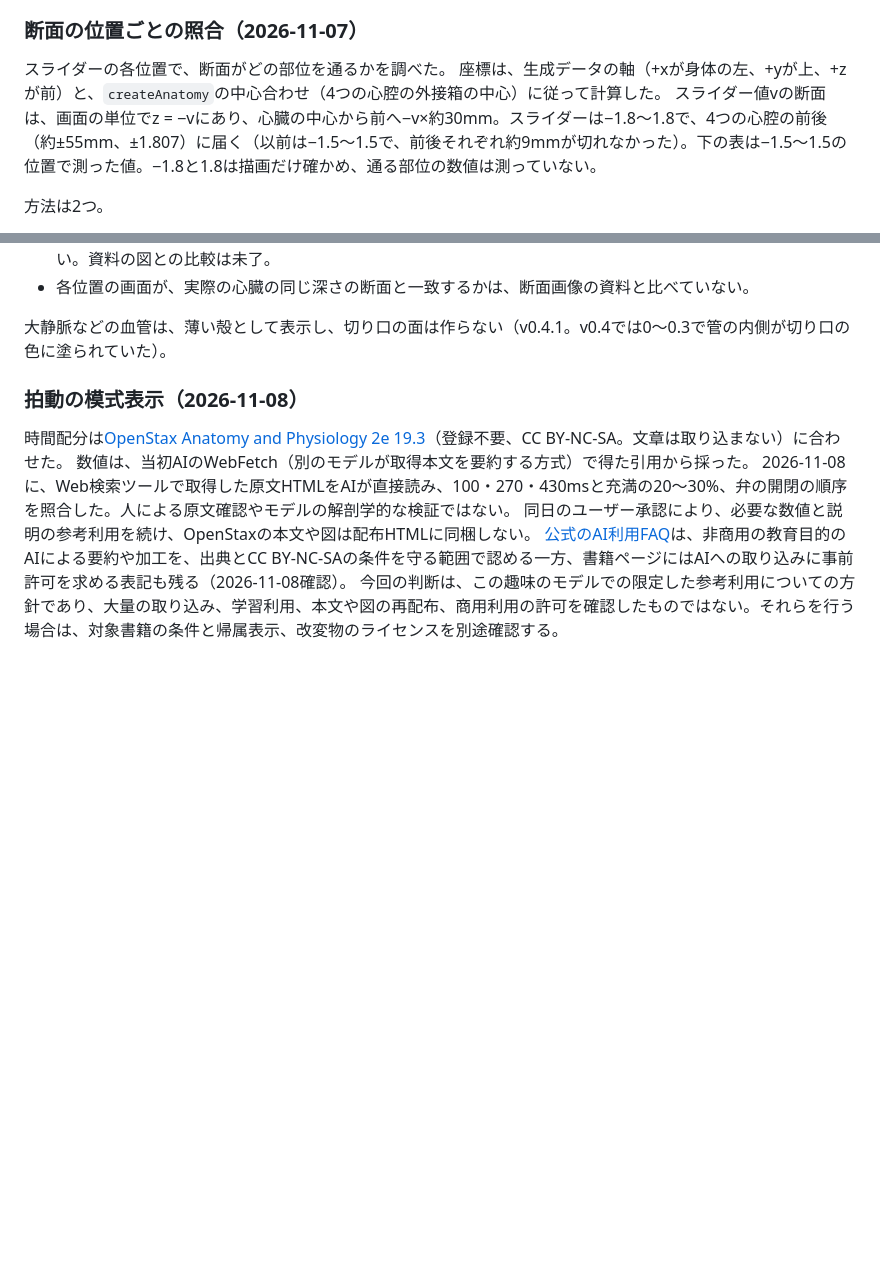
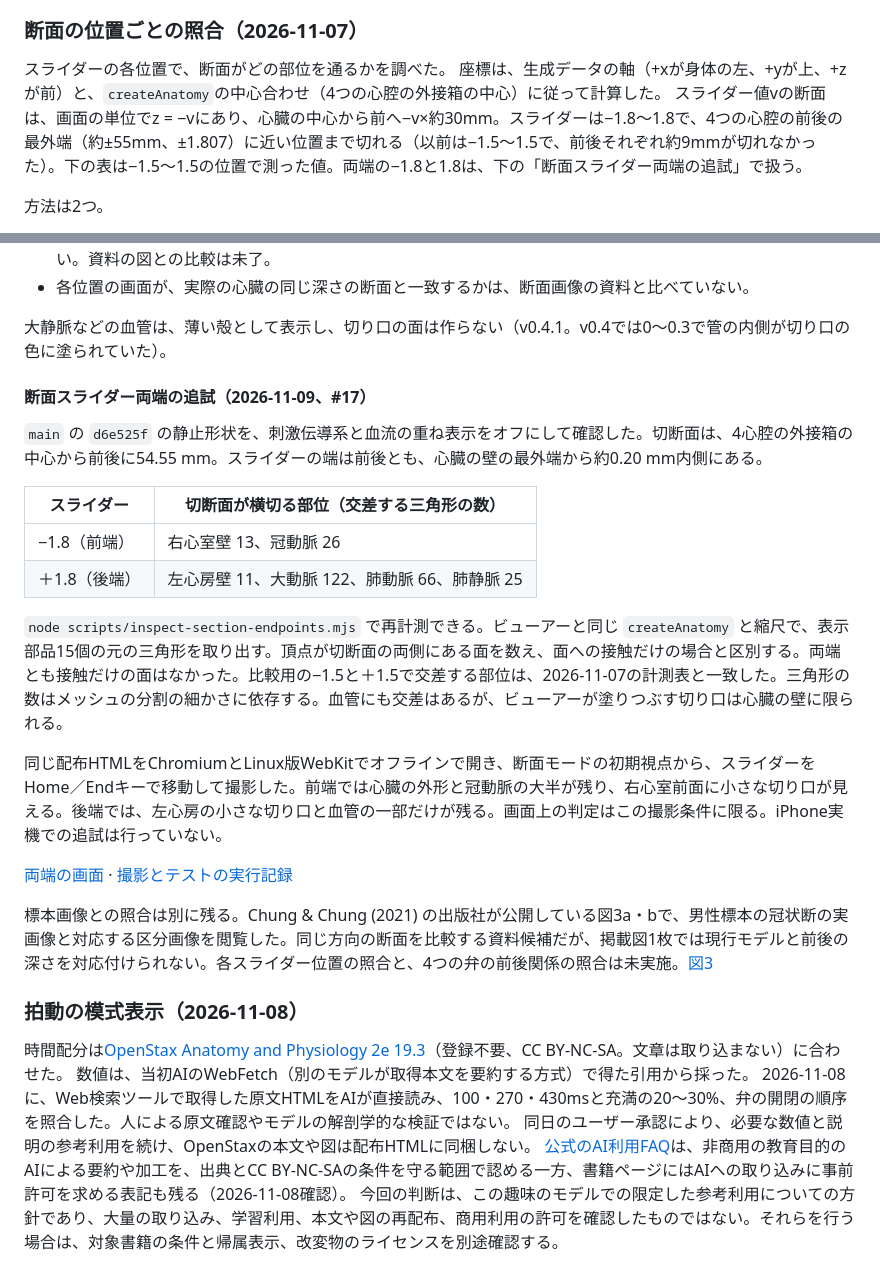
Before and after one commit to Panda4th/Human-heart-3D-model, a Markdown page: README.md, 2 parts joined by grey strips. GitHub-like rendering; blank space fills up the shorter version.

```diff
--- a/README.md
+++ b/README.md
@@ -353,7 +353,7 @@ BodyParts3Dには刺激伝導系の形状がないため、教科書的な位置
 
 スライダーの各位置で、断面がどの部位を通るかを調べた。
 座標は、生成データの軸（+xが身体の左、+yが上、+zが前）と、`createAnatomy`の中心合わせ（4つの心腔の外接箱の中心）に従って計算した。
-スライダー値vの断面は、画面の単位でz = −vにあり、心臓の中心から前へ−v×約30mm。スライダーは−1.8〜1.8で、4つの心腔の前後（約±55mm、±1.807）に届く（以前は−1.5〜1.5で、前後それぞれ約9mmが切れなかった）。下の表は−1.5〜1.5の位置で測った値。−1.8と1.8は描画だけ確かめ、通る部位の数値は測っていない。
+スライダー値vの断面は、画面の単位でz = −vにあり、心臓の中心から前へ−v×約30mm。スライダーは−1.8〜1.8で、4つの心腔の前後の最外端（約±55mm、±1.807）に近い位置まで切れる（以前は−1.5〜1.5で、前後それぞれ約9mmが切れなかった）。下の表は−1.5〜1.5の位置で測った値。両端の−1.8と1.8は、下の「断面スライダー両端の追試」で扱う。
 
 方法は2つ。
 1. 各部位の三角形が断面と交わるかを数え、交わる部位と範囲を出した（心臓の中心からの距離は前が＋、mm）。表はこの数値による。
@@ -387,6 +387,24 @@ OpenStax 19.1の文章と矛盾しなかった点：
 - 各位置の画面が、実際の心臓の同じ深さの断面と一致するかは、断面画像の資料と比べていない。
 
 大静脈などの血管は、薄い殻として表示し、切り口の面は作らない（v0.4.1。v0.4では0〜0.3で管の内側が切り口の色に塗られていた）。
+
+
+#### 断面スライダー両端の追試（2026-11-09、#17）
+
+`main` の `d6e525f` の静止形状を、刺激伝導系と血流の重ね表示をオフにして確認した。切断面は、4心腔の外接箱の中心から前後に54.55 mm。スライダーの端は前後とも、心臓の壁の最外端から約0.20 mm内側にある。
+
+| スライダー | 切断面が横切る部位（交差する三角形の数） |
+| --- | --- |
+| −1.8（前端） | 右心室壁 13、冠動脈 26 |
+| ＋1.8（後端） | 左心房壁 11、大動脈 122、肺動脈 66、肺静脈 25 |
+
+`node scripts/inspect-section-endpoints.mjs` で再計測できる。ビューアーと同じ `createAnatomy` と縮尺で、表示部品15個の元の三角形を取り出す。頂点が切断面の両側にある面を数え、面への接触だけの場合と区別する。両端とも接触だけの面はなかった。比較用の−1.5と＋1.5で交差する部位は、2026-11-07の計測表と一致した。三角形の数はメッシュの分割の細かさに依存する。血管にも交差はあるが、ビューアーが塗りつぶす切り口は心臓の壁に限られる。
+
+同じ配布HTMLをChromiumとLinux版WebKitでオフラインで開き、断面モードの初期視点から、スライダーをHome／Endキーで移動して撮影した。前端では心臓の外形と冠動脈の大半が残り、右心室前面に小さな切り口が見える。後端では、左心房の小さな切り口と血管の一部だけが残る。画面上の判定はこの撮影条件に限る。iPhone実機での追試は行っていない。
+
+[両端の画面](docs/validation/issue-17-section-endpoints-2026-11-09.jpg) · [撮影とテストの実行記録](https://github.com/Panda4th/Human-heart-3D-model/actions/runs/42594347458)
+
+標本画像との照合は別に残る。Chung & Chung (2021) の出版社が公開している図3a・bで、男性標本の冠状断の実画像と対応する区分画像を閲覧した。同じ方向の断面を比較する資料候補だが、掲載図1枚では現行モデルと前後の深さを対応付けられない。各スライダー位置の照合と、4つの弁の前後関係の照合は未実施。[図3](https://media.springernature.com/m312/springer-static/image/art%3A10.1007%2Fs00276-021-02713-w/MediaObjects/276_2021_2713_Fig3_HTML.png)
 
 ### 拍動の模式表示（2026-11-08）
 
```
Also changed, not shown: docs/validation/issue-17-section-endpoints-2026-11-09.jpg (added), 3 other files.
